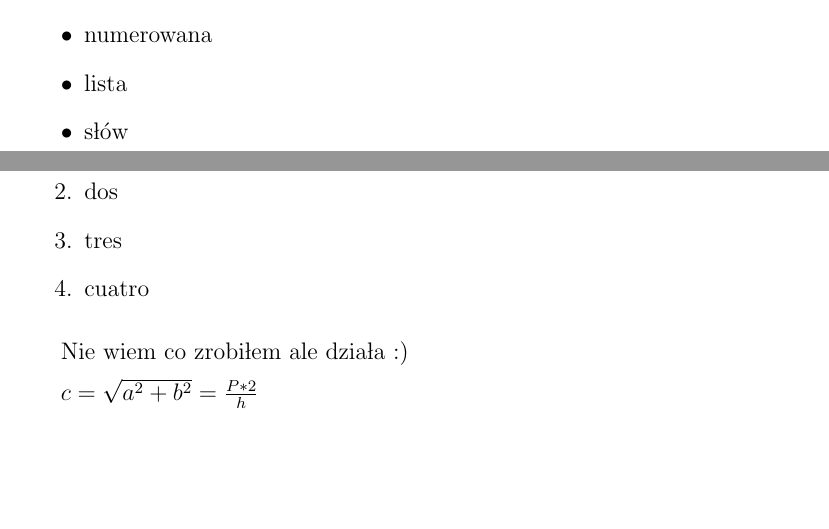
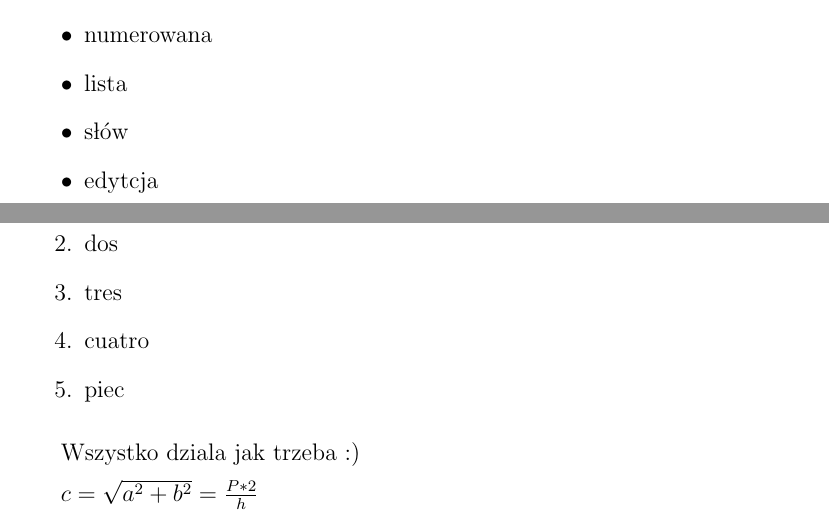
Before and after one commit to AGH-Narzedzia-Informatyczne-2022-2023/Archipelag-Gier--latex, a LaTeX document (Archipelag Gier.tex, which reads chapters/koncepcja snake.tex): two parts of pages 3 and 4 of 6, joined at a grey line, cut so that both start at the same text, the shorter picture padded with empty space. Compiled offline with pdfLaTeX.

Commit message:
Edytowany lokalnie rozdzial

```diff
--- a/chapters/koncepcja snake.tex
+++ b/chapters/koncepcja snake.tex
@@ -22,6 +22,8 @@ Dlaczego kompilator umieszcza ten tekst przed obrazkami jeżeli w kodzie jest po
   \item numerowana
   \item lista
   \item słów
+  \item edytcja
+
 \end{itemize}
 \pagebreak
 
@@ -30,11 +32,12 @@ Dlaczego kompilator umieszcza ten tekst przed obrazkami jeżeli w kodzie jest po
     \item dos
     \item tres
     \item cuatro
+    \item piec
 \end{enumerate}
 
 \vspace{4pt}
 
-Nie wiem co zrobiłem ale działa :)
+Wszystko dziala jak trzeba :)
 \vspace{6pt}
 
 $c=\sqrt{a^2+b^2}=\frac{P*2}{h}$
```
